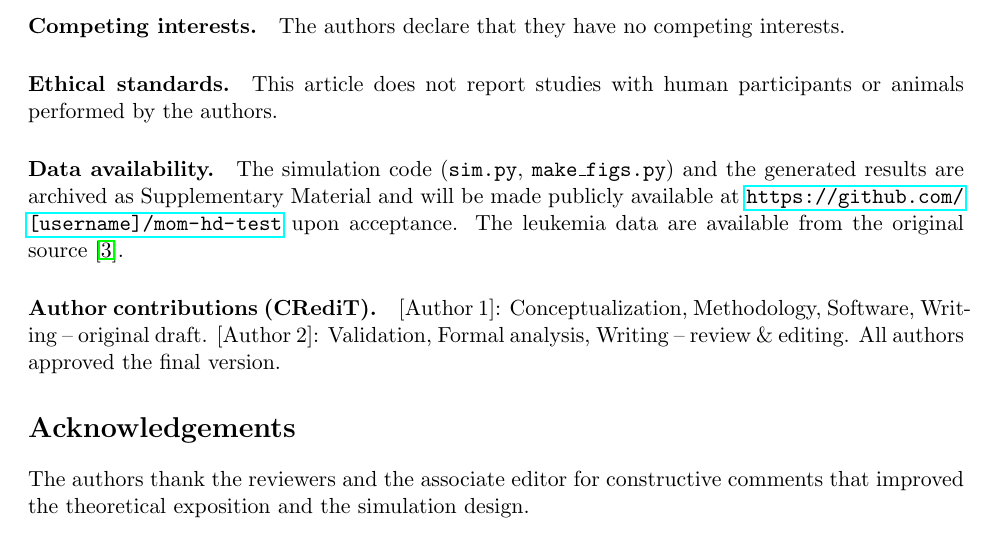
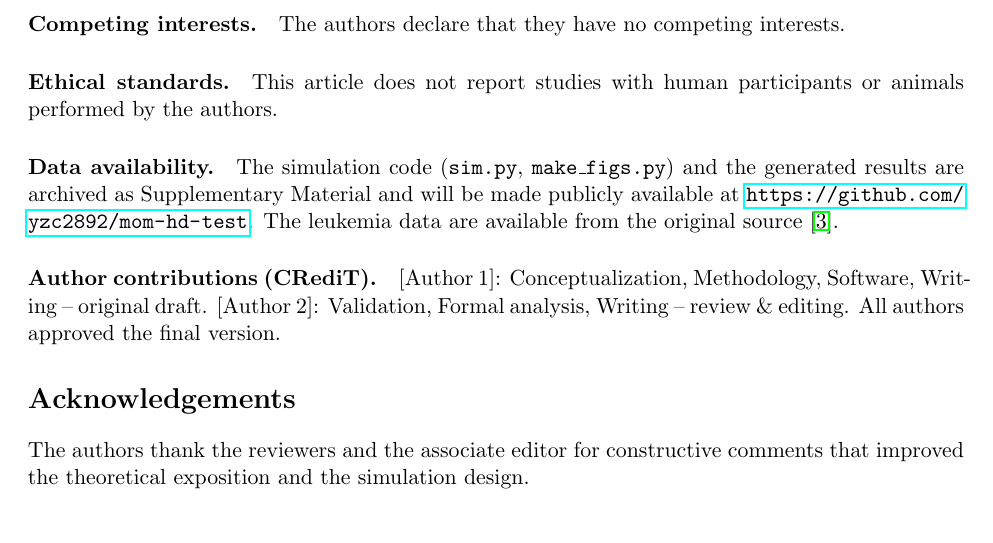
Before and after one commit to yzc2892/mom-hd-test, a LaTeX paper (manuscript.tex): part of page 13 of 18, cut so that both start at the same text. Compiled offline with pdfLaTeX.

Commit message:
Update Data availability statement with real GitHub repo URL (yzc2892/mom-hd-test)

```diff
--- a/manuscript.tex
+++ b/manuscript.tex
@@ -883,7 +883,7 @@ by the authors.
 \paragraph{Data availability.}
 The simulation code (\texttt{sim.py}, \texttt{make\_figs.py}) and the generated
 results are archived as Supplementary Material and will be made publicly
-available at \url{https://github.com/[username]/mom-hd-test} upon acceptance.
+available at \url{https://github.com/yzc2892/mom-hd-test}.
 The leukemia data are available from the original source \citep{golub1999}.
 \paragraph{Author contributions (CRediT).}
 [Author 1]: Conceptualization, Methodology, Software, Writing -- original draft.
```
